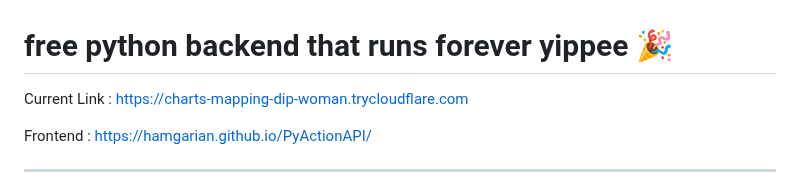
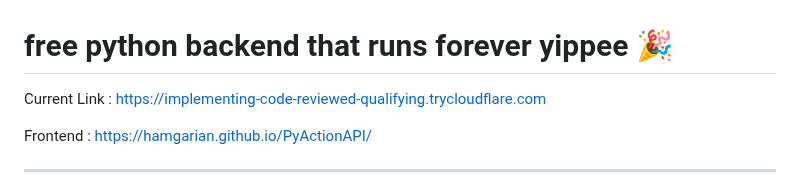
Before and after one commit to hamgarian/PyActionAPI, a Markdown page: README.md, the part around the change. Drawn GitHub-style.

Commit message:
Update README with current Cloudflared tunnel link [skip ci]

```diff
--- a/README.md
+++ b/README.md
@@ -1,6 +1,6 @@
 # free python backend that runs forever yippee 🎉
 
-Current Link : https://charts-mapping-dip-woman.trycloudflare.com
+Current Link : https://implementing-code-reviewed-qualifying.trycloudflare.com
 
 Frontend : https://hamgarian.github.io/PyActionAPI/
 
```
